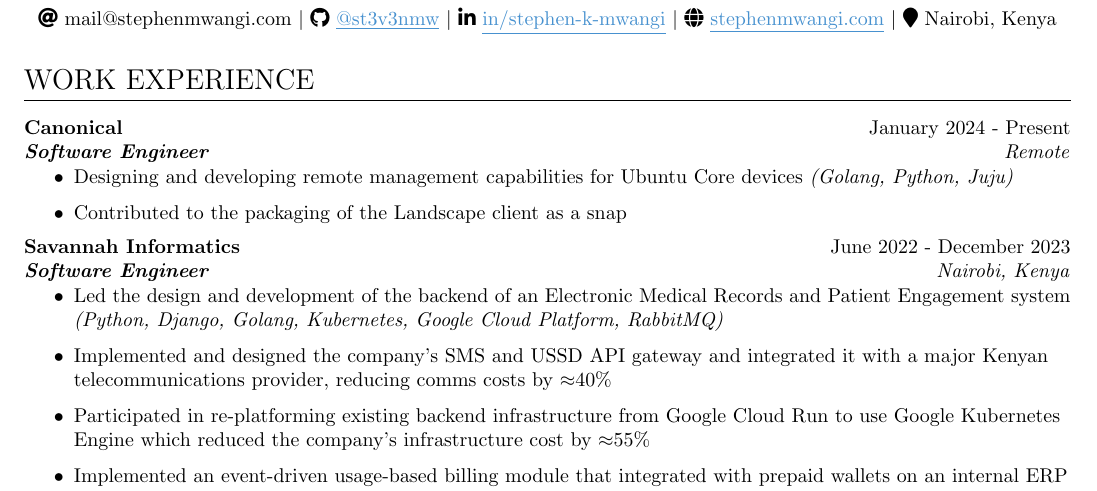
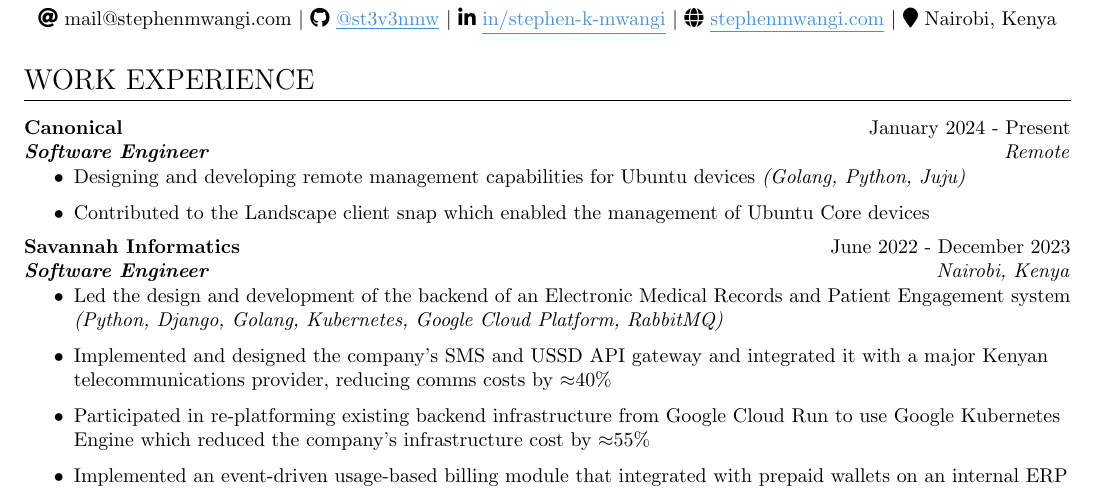
Before and after one commit to st3v3nmw/st3v3nmw.github.io, a LaTeX CV (documents/resume.tex): part of the page, cut so that both start at the same text. Compiled offline with pdfLaTeX.

Commit message:
Update resume (#48)

```diff
--- a/documents/resume.tex
+++ b/documents/resume.tex
@@ -68,9 +68,9 @@
     {Software Engineer}
     {Remote}
     \begin{itemize}\vspace{-1em}
-        \item Designing and developing remote management capabilities for Ubuntu Core devices
+        \item Designing and developing remote management capabilities for Ubuntu devices
             \textit{(Golang, Python, Juju)}
-        \item Contributed to the packaging of the Landscape client as a snap
+        \item Contributed to the Landscape client snap which enabled the management of Ubuntu Core devices
     \end{itemize}
 \experience
     {Savannah Informatics}
```
Also changed, not shown: 1 other file.
